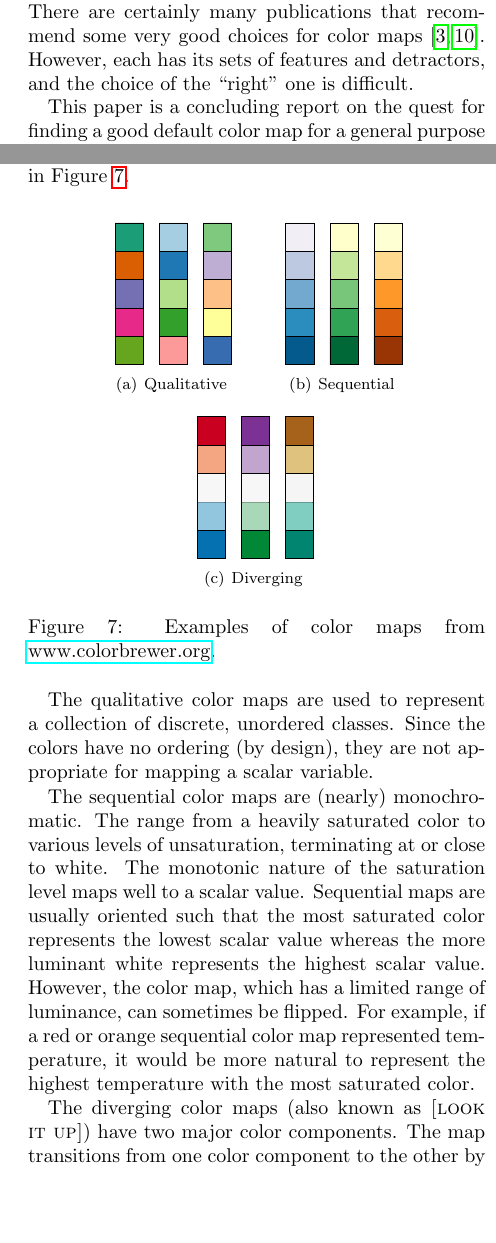
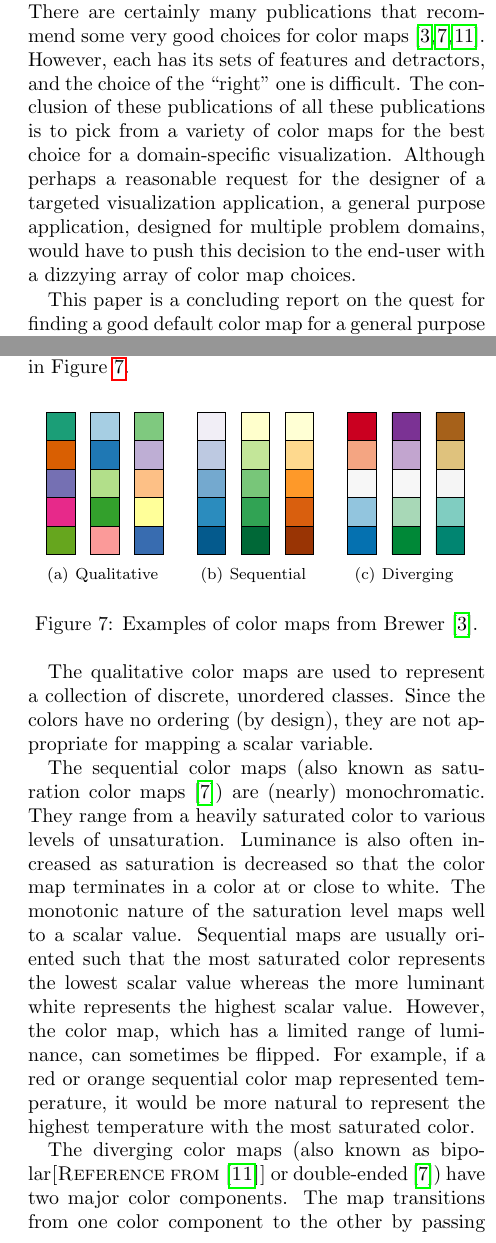
Before and after one commit to kmorel-papers/ColorMaps, a LaTeX paper (ColorMaps.tex): two parts of the columns of pages 2 and 5 of 9, joined at a grey line, cut so that both start at the same text, the shorter picture padded with empty space. Compiled offline with pdfLaTeX.

Commit message:
Added the Rheingans reference and several other corrections.
git-svn-id: svn+ssh://vizrd.srn.sandia.gov/svnroot/kmorel/papers/ColorMaps/trunk@130 61430140-fc74-48ae-be37-35807f1eb91a

```diff
--- a/ColorMaps.tex
+++ b/ColorMaps.tex
@@ -117,9 +117,15 @@ their dubious scientific value.
 A second major contributor to the dominance of the rainbow color map is the
 lack of a clear alternative, especially in terms of scientific
 visualization.  There are certainly many publications that recommend some
-very good choices for color maps\lcite{Ware04,Brewer05}.  However, each has
-its sets of features and detractors, and the choice of the ``right'' one is
-difficult.
+very good choices for color maps\lcite{Rheingans99,Ware04,Brewer05}.
+However, each has its sets of features and detractors, and the choice of
+the ``right'' one is difficult.  The conclusion of these publications of
+all these publications is to pick from a variety of color maps for the best
+choice for a domain-specific visualization.  Although perhaps a reasonable
+request for the designer of a targeted visualization application, a general
+purpose application, designed for multiple problem domains, would have to
+push this decision to the end-user with a dizzying array of color map
+choices.
 
 This paper is a concluding report on the quest for finding a good default
 color map for a general purpose scientific visualization application.  The
@@ -382,12 +387,9 @@ Examples of these color maps are shown in Figure~\ref{fig:BrewerExamples}.
 \begin{figure}
   \centering
   \subfigure[Qualitative]{\includegraphics{images/ColorMapsQualitative}}
-  \quad
   \subfigure[Sequential]{\includegraphics{images/ColorMapsSequential}}
-  \quad
   \subfigure[Diverging]{\includegraphics{images/ColorMapsDiverging}}
-  \caption{Examples of color maps from
-    \href{http://www.colorbrewer.org}{www.colorbrewer.org}.}
+  \caption{Examples of color maps from Brewer\scite{Brewer05}.}
   \label{fig:BrewerExamples}
 \end{figure}
 
@@ -395,17 +397,20 @@ The qualitative color maps are used to represent a collection of discrete,
 unordered classes.  Since the colors have no ordering (by design), they are
 not appropriate for mapping a scalar variable.
 
-The sequential color maps are (nearly) monochromatic.  The range from a
-heavily saturated color to various levels of unsaturation, terminating at
-or close to white.  The monotonic nature of the saturation level maps well
-to a scalar value.  Sequential maps are usually oriented such that the most
-saturated color represents the lowest scalar value whereas the more
-luminant white represents the highest scalar value.  However, the color
-map, which has a limited range of luminance, can sometimes be flipped.  For
-example, if a red or orange sequential color map represented temperature,
-it would be more natural to represent the highest temperature with the most
-saturated color.
+The sequential color maps (also known as saturation color
+maps\lcite{Rheingans99}) are (nearly) monochromatic.  They range from a
+heavily saturated color to various levels of unsaturation.  Luminance is
+also often increased as saturation is decreased so that the color map
+terminates in a color at or close to white.  The monotonic nature of the
+saturation level maps well to a scalar value.  Sequential maps are usually
+oriented such that the most saturated color represents the lowest scalar
+value whereas the more luminant white represents the highest scalar value.
+However, the color map, which has a limited range of luminance, can
+sometimes be flipped.  For example, if a red or orange sequential color map
+represented temperature, it would be more natural to represent the highest
+temperature with the most saturated color.
 
-The diverging color maps (also known as \sticky{look it up}) have two major
+The diverging color maps (also known as bipolar\sticky{Reference
+  from\lcite{Ware04}} or double-ended\lcite{Rheingans99}) have two major
 color components.  The map transitions from one color component to the
 other by passing through an unsaturated color (white or yellow).  Diverging
@@ -423,4 +424,6 @@ significant median value that the diverging color map is designed to
-highlight.
+Their monotonic nature maps well to scalar values.  Diverging color maps
+are a less obvious choice.  We cannot expect there to be some significant
+median value that the diverging color map is designed to highlight.
 
 However, diverging color maps can better satisfy the requirements given in
 Section~\ref{sec:ColorMapRequirements} then their sequential counterparts.
@@ -442,6 +445,5 @@ called chromatic aberration.\sticky{Well, maybe not.  That's disputed.}  We
 can best evoke the cool-warm response by using blue and red for the low and
 high extrema, respectively.
 
-Using our initial criteria, we can think of diverging color map as
+Using our initial criteria, we can think of diverging color maps as
 ``locally'' optimal.  We cannot add any color to anywhere in the map
-without degrading one or more of the requirements.
```
Also changed, not shown: ColorMaps.bib (+9 -1 lines), ColorMaps.tex (60 more changed lines).
